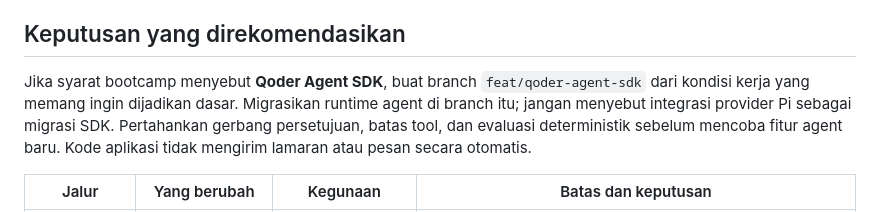
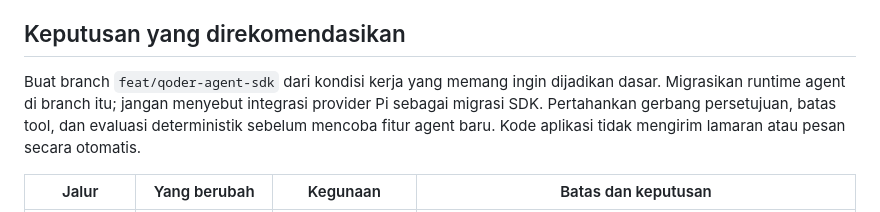
Before and after one commit to chndranndr/job-sequencer, a Markdown page: qoder_migration_plan.md, the part around the change. GitHub-like rendering.

```diff
--- a/qoder_migration_plan.md
+++ b/qoder_migration_plan.md
@@ -4,7 +4,7 @@ Status: rencana, belum ada perubahan runtime. Fakta kapabilitas Qoder di sini be
 
 ## Keputusan yang direkomendasikan
 
-Jika syarat bootcamp menyebut **Qoder Agent SDK**, buat branch `feat/qoder-agent-sdk` dari kondisi kerja yang memang ingin dijadikan dasar. Migrasikan runtime agent di branch itu; jangan menyebut integrasi provider Pi sebagai migrasi SDK. Pertahankan gerbang persetujuan, batas tool, dan evaluasi deterministik sebelum mencoba fitur agent baru. Kode aplikasi tidak mengirim lamaran atau pesan secara otomatis.
+Buat branch `feat/qoder-agent-sdk` dari kondisi kerja yang memang ingin dijadikan dasar. Migrasikan runtime agent di branch itu; jangan menyebut integrasi provider Pi sebagai migrasi SDK. Pertahankan gerbang persetujuan, batas tool, dan evaluasi deterministik sebelum mencoba fitur agent baru. Kode aplikasi tidak mengirim lamaran atau pesan secara otomatis.
 
 | Jalur | Yang berubah | Kegunaan | Batas dan keputusan |
 | --- | --- | --- | --- |
```
